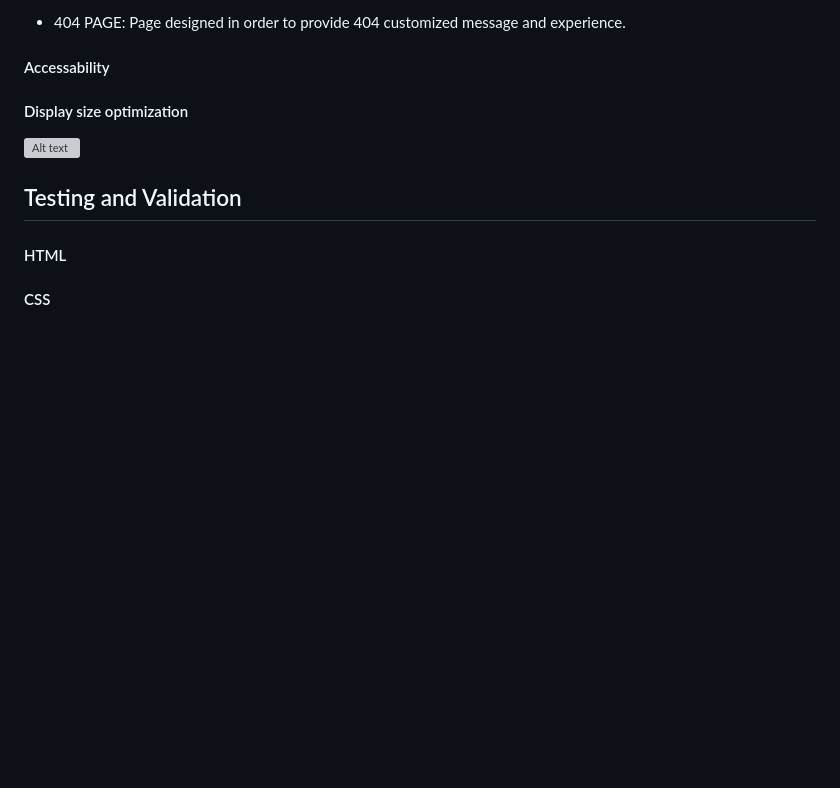
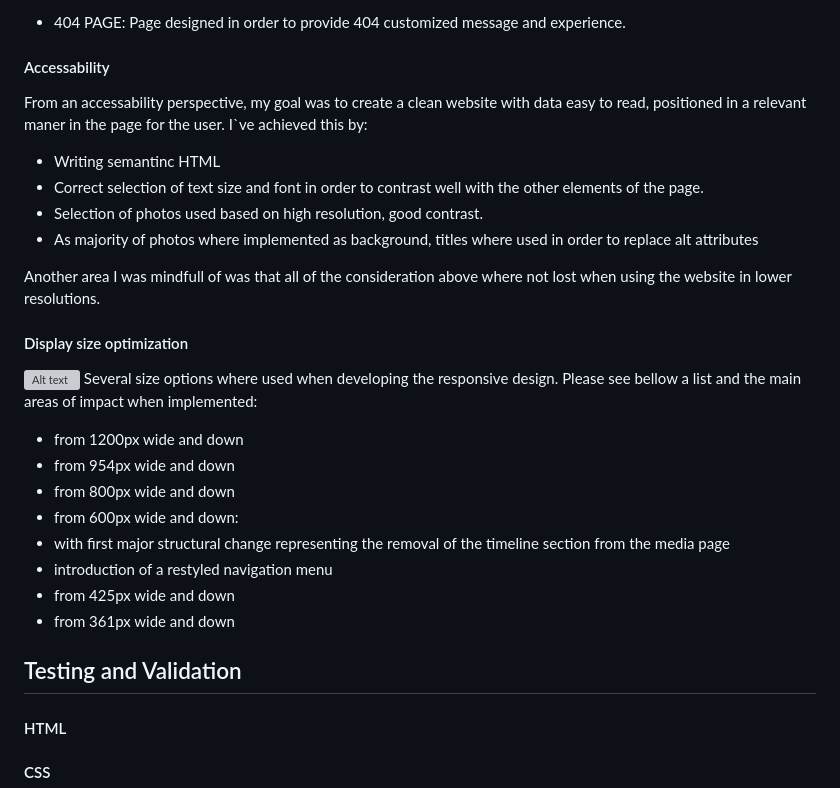
Before and after one commit to Code-Institute-Submissions/mtopircean-project1, a Markdown page: README.md, the part around the change. Drawn GitHub-style; blank space fills up the shorter version; grey boxes are pictures that could not be loaded.

Commit message:
added readme accessability details

```diff
--- a/README.md
+++ b/README.md
@@ -195,9 +195,32 @@ Page designed in order to provide 404 customized message and experience.
 
 
 #### Accessability
+From an accessability perspective, my goal was to create a clean website with data easy to read, positioned in a relevant maner in the page for the user.
+I`ve achieved this by:
+* Writing semantinc HTML
+* Correct selection of text size and font in order to contrast well with the other elements of the page.
+* Selection of photos used based on high resolution, good contrast.
+* As majority of photos where implemented as background, titles where used in order to replace alt attributes
+
+Another area I was mindfull of was that all of the consideration above where not lost when using the website in lower resolutions.
+
 
 #### Display size optimization
 ![Alt text](/readme/other/responsive-view.jpg)
+Several size options where used when developing the responsive design.
+Please see bellow a list and the main areas of impact when implemented:
+
+* from 1200px wide and down
+* from 954px wide and down
+* from 800px wide and down
+* from 600px wide and down:
+* with first major structural change representing the removal of the timeline section from the media page
+* introduction of a restyled navigation menu
+* from 425px wide and down
+* from 361px wide and down
+
+
+
 ## Testing and Validation
 #### HTML
 #### CSS
```
